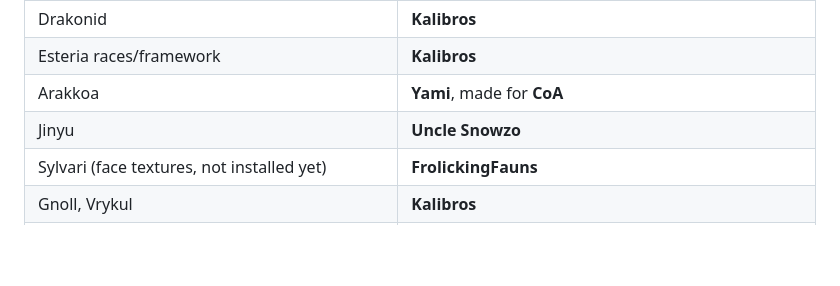
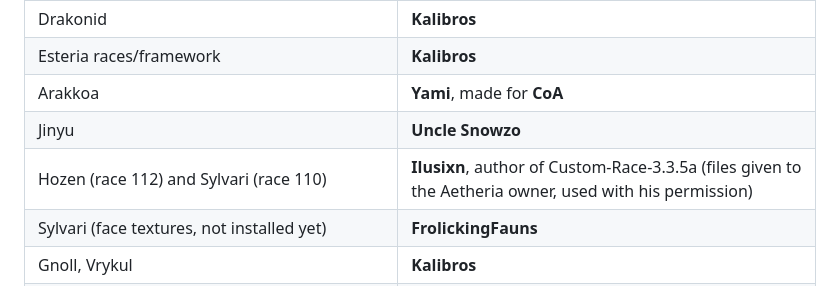
Before and after one commit to Shotboom12/aetheria-client, a Markdown page: CREDITS.md, the part around the change. Rendered like a GitHub page; blank space fills up the shorter version.

```diff
--- a/CREDITS.md
+++ b/CREDITS.md
@@ -12,6 +12,7 @@ Aetheria is built on the work of many people. Aetheria collects and integrates o
 | Esteria races/framework | **Kalibros** |
 | Arakkoa | **Yami**, made for **CoA** |
 | Jinyu | **Uncle Snowzo** |
+| Hozen (race 112) and Sylvari (race 110) | **Ilusixn**, author of Custom-Race-3.3.5a (files given to the Aetheria owner, used with his permission) |
 | Sylvari (face textures, not installed yet) | **FrolickingFauns** |
 | Gnoll, Vrykul | **Kalibros** |
 | Saberon, Sethrak | **Kalibros** |
```
Also changed, not shown: UPSTREAM-LICENSES.md (+1 -0 lines).
